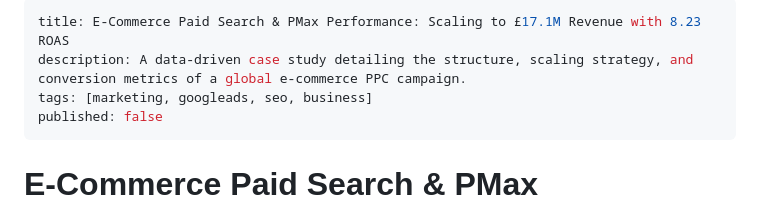
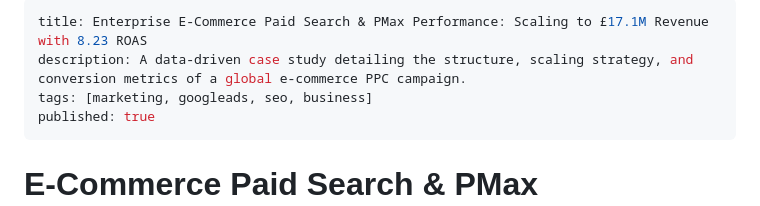
Before and after one commit to aman1521/yeahitsmeAman, a Markdown page: case-studies/ecom_paid_search_performance.md, the part around the change. Rendered like a GitHub page.

Commit message:
feat: publish E-Com paid search case study live to Dev.to

```diff
--- a/case-studies/ecom_paid_search_performance.md
+++ b/case-studies/ecom_paid_search_performance.md
@@ -1,8 +1,8 @@
 ---
-title: E-Commerce Paid Search & PMax Performance: Scaling to £17.1M Revenue with 8.23 ROAS
+title: Enterprise E-Commerce Paid Search & PMax Performance: Scaling to £17.1M Revenue with 8.23 ROAS
 description: A data-driven case study detailing the structure, scaling strategy, and conversion metrics of a global e-commerce PPC campaign.
 tags: [marketing, googleads, seo, business]
-published: false
+published: true
 ---
 
 # E-Commerce Paid Search & PMax Performance: Scaling to £17.1M Revenue with 8.23 ROAS
```
